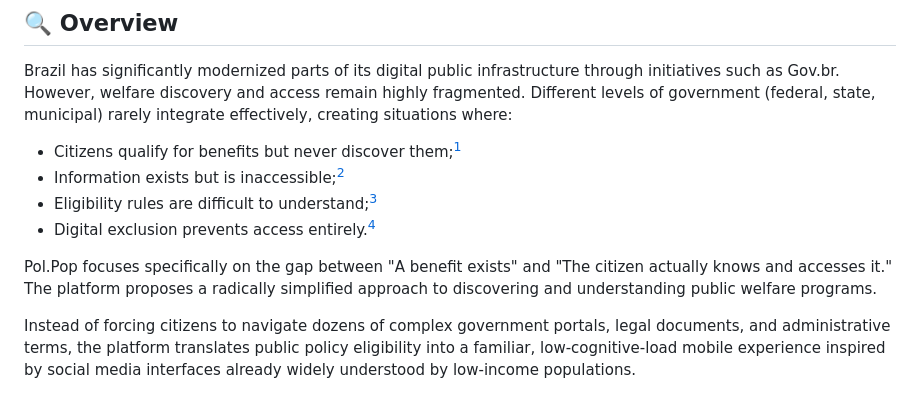
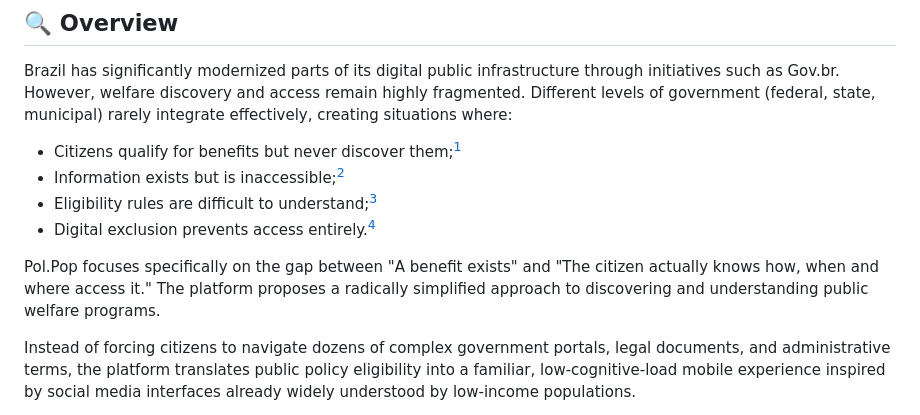
Before and after one commit to hylleyy/Pol.Pop, a Markdown page: README.md, the part around the change. Rendered like a GitHub page.

Commit message:
docs: clarifications

```diff
--- a/README.md
+++ b/README.md
@@ -14,7 +14,6 @@
 
 Brazil has significantly modernized parts of its digital public infrastructure through initiatives such as Gov.br. However, welfare discovery and access remain highly fragmented. Different levels of government (federal, state, municipal) rarely integrate effectively, creating situations where:
 
-
 - Citizens qualify for benefits but never discover them;[^1]
 - Information exists but is inaccessible;[^2]
 - Eligibility rules are difficult to understand;[^3]
@@ -25,7 +24,7 @@ Brazil has significantly modernized parts of its digital public infrastructure t
 [^3]: Approximately 39% of users from social classes C, D, and E stopped accessing public policies due to connectivity limitations, and 33% stopped accessing public services in general. [(IDEC; INSTITUTO LOCOMOTIVA, 2021, p. 12)](https://idec.org.br/sites/default/files/versao_revisada_pesquisa_locomotiva.pdf#page=12)
 [^4]: IDEC points out that 4 out of 10 low-income users have already stopped accessing public policies because their data plan ran out or their connection failed while loading heavy government portals. [(IDEC; INSTITUTO LOCOMOTIVA, 2021, p. 12)](https://idec.org.br/sites/default/files/versao_revisada_pesquisa_locomotiva.pdf#page=12)
 
-Pol.Pop focuses specifically on the gap between "A benefit exists" and "The citizen actually knows and accesses it." The platform proposes a radically simplified approach to discovering and understanding public welfare programs.
+Pol.Pop focuses specifically on the gap between "A benefit exists" and "The citizen actually knows how, when and where access it." The platform proposes a radically simplified approach to discovering and understanding public welfare programs.
 
 Instead of forcing citizens to navigate dozens of complex government portals, legal documents, and administrative terms, the platform translates public policy eligibility into a familiar, low-cognitive-load mobile experience inspired by social media interfaces already widely understood by low-income populations.
 
```
